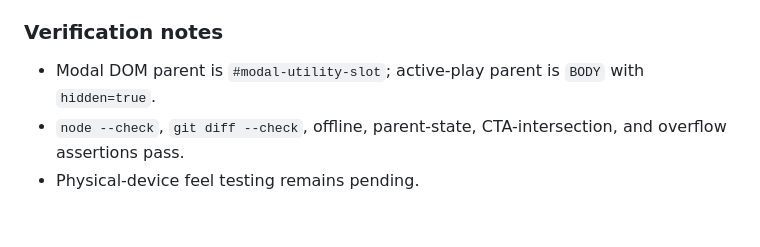
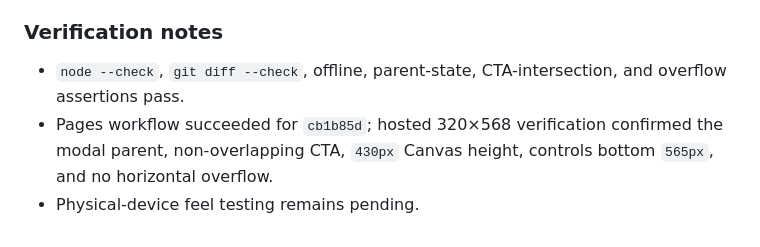
Before and after one commit to jawnzilla/earthpunk-pinball, a Markdown page: docs/BUILD_LOG.md, the part around the change. Drawn GitHub-style.

Commit message:
Record modal utility hosted verification

```diff
--- a/docs/BUILD_LOG.md
+++ b/docs/BUILD_LOG.md
@@ -1880,6 +1880,6 @@ Charge now supports a second between-level decision besides flipper hardware: re
 
 ### Verification notes
 
-- Modal DOM parent is `#modal-utility-slot`; active-play parent is `BODY` with `hidden=true`.
 - `node --check`, `git diff --check`, offline, parent-state, CTA-intersection, and overflow assertions pass.
+- Pages workflow succeeded for `cb1b85d`; hosted 320×568 verification confirmed the modal parent, non-overlapping CTA, `430px` Canvas height, controls bottom `565px`, and no horizontal overflow.
 - Physical-device feel testing remains pending.
```
